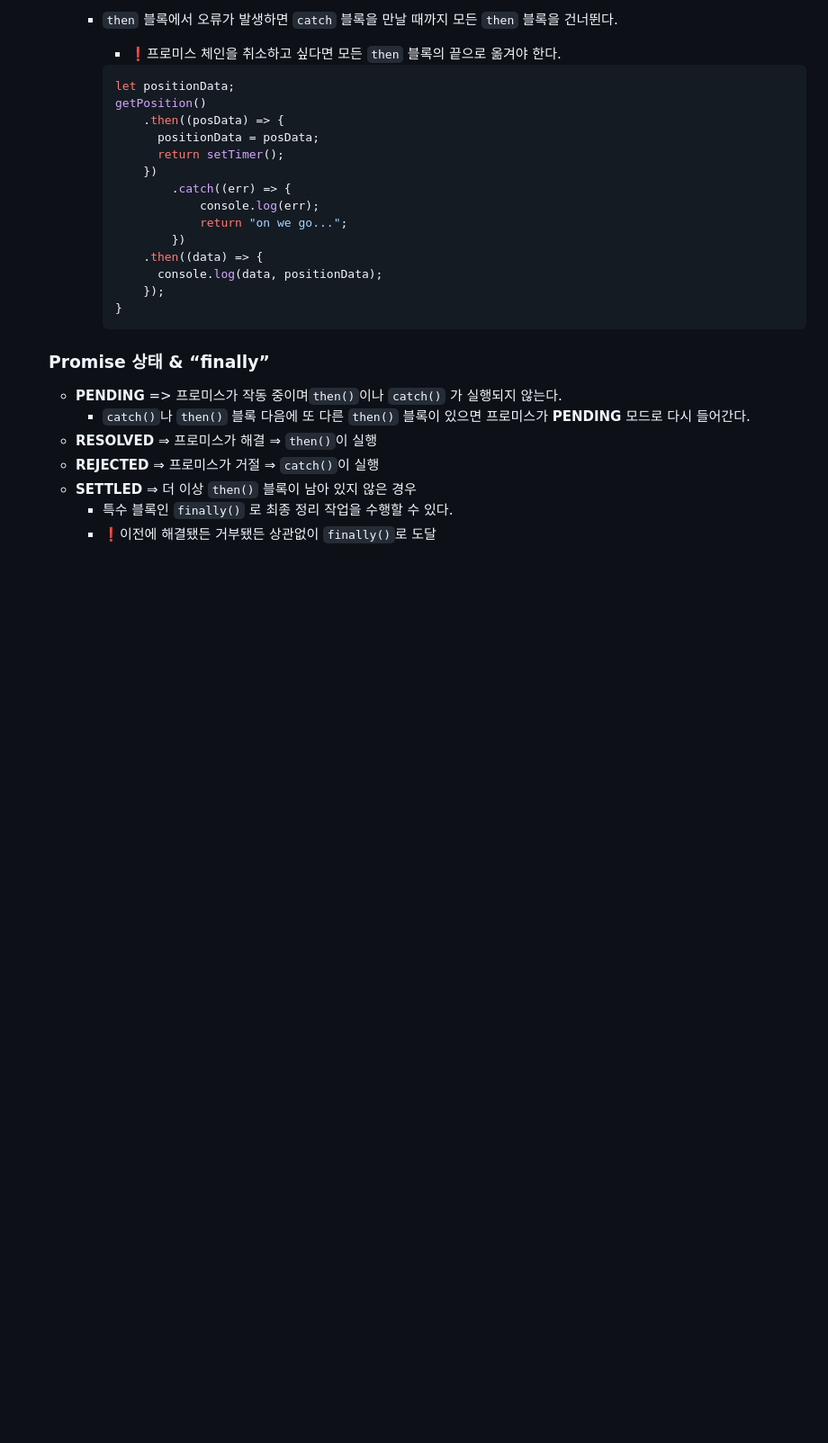
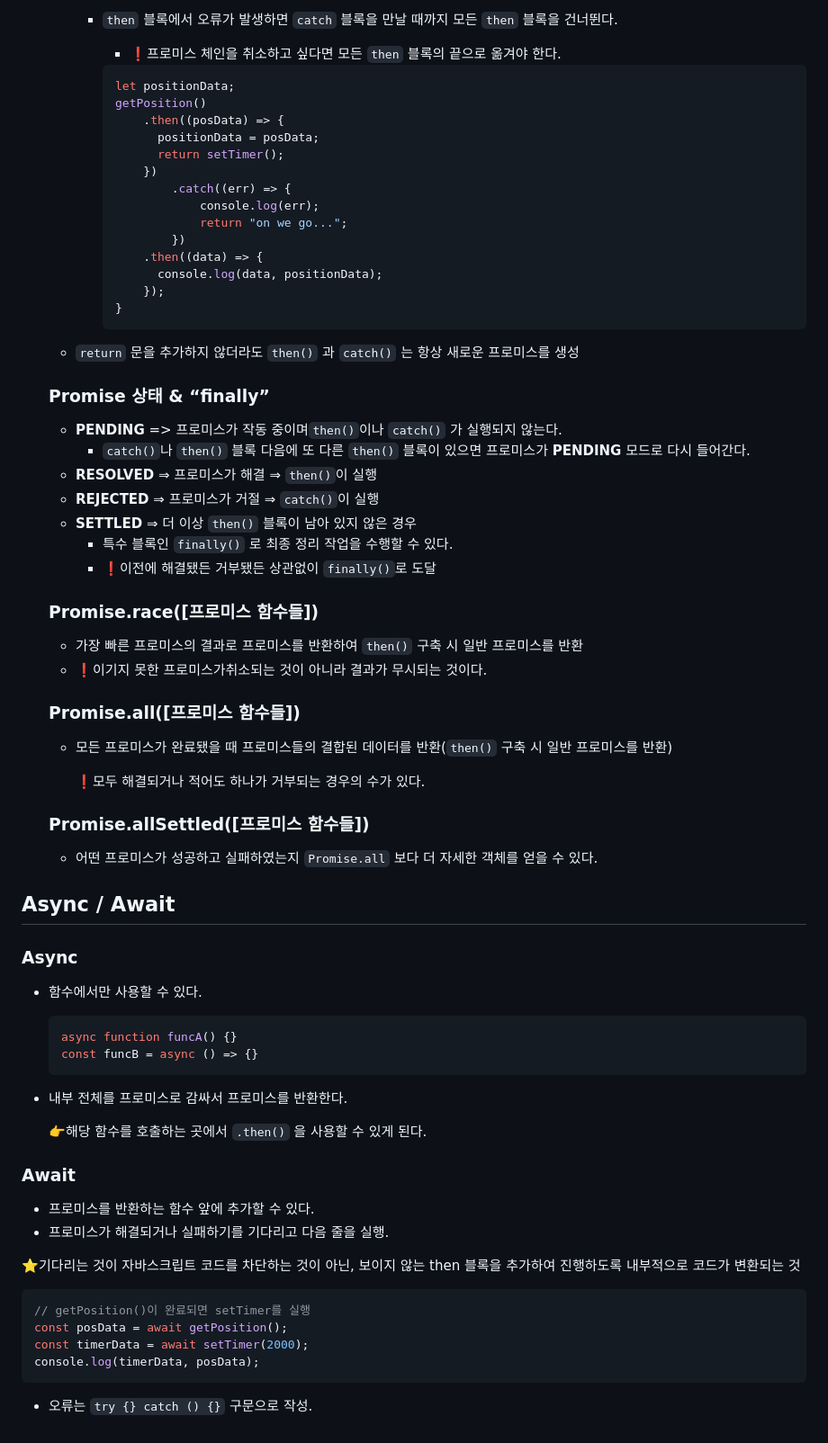
Before and after one commit to devSongHyun/javascript_complete_guide, a Markdown page: async-01-starting-setup/README.md, the part around the change printed below. Shown: that part at 90% size. GitHub-like rendering; blank space fills up the shorter version.

Commit message:
Section17 정리

````diff
--- a/async-01-starting-setup/README.md
+++ b/async-01-starting-setup/README.md
@@ -66,6 +67,7 @@
             }
             ```
 
+    - `return` 문을 추가하지 않더라도 `then()` 과 `catch()` 는 항상 새로운 프로미스를 생성
 
     ### Promise 상태 & “finally”
 
@@ -76,3 +78,51 @@
     - **SETTLED** ⇒ 더 이상 `then()` 블록이 남아 있지 않은 경우
         - 특수 블록인 `finally()` 로 최종 정리 작업을 수행할 수 있다.
         - ❗이전에 해결됐든 거부됐든 상관없이 `finally()`로 도달
+
+    ### Promise.race([프로미스 함수들])
+
+    - 가장 빠른 프로미스의 결과로 프로미스를 반환하여 `then()` 구축 시 일반 프로미스를 반환
+    - ❗이기지 못한 프로미스가취소되는 것이 아니라 결과가 무시되는 것이다.
+
+    ### Promise.all([프로미스 함수들])
+
+    - 모든 프로미스가 완료됐을 때 프로미스들의 결합된 데이터를 반환(`then()` 구축 시 일반 프로미스를 반환)
+
+        ❗모두 해결되거나 적어도 하나가 거부되는 경우의 수가 있다.
+
+
+    ### Promise.allSettled([프로미스 함수들])
+
+    - 어떤 프로미스가 성공하고 실패하였는지 `Promise.all` 보다 더 자세한 객체를 얻을 수 있다.
+
+## Async / Await
+
+### Async
+
+- 함수에서만 사용할 수 있다.
+
+    ```jsx
+    async function funcA() {}
+    const funcB = async () => {}
+    ```
+
+- 내부 전체를 프로미스로 감싸서 프로미스를 반환한다.
+
+    👉해당 함수를 호출하는 곳에서 `.then()` 을 사용할 수 있게 된다.
+
+
+### Await
+
+- 프로미스를 반환하는 함수 앞에 추가할 수 있다.
+- 프로미스가 해결되거나 실패하기를 기다리고 다음 줄을 실행.
+
+⭐기다리는 것이 자바스크립트 코드를 차단하는 것이 아닌, 보이지 않는 then 블록을 추가하여 진행하도록 내부적으로 코드가 변환되는 것
+
+```jsx
+// getPosition()이 완료되면 setTimer를 실행
+const posData = await getPosition();
+const timerData = await setTimer(2000);
+console.log(timerData, posData);
+```
+
+- 오류는 `try {} catch () {}` 구문으로 작성.
````
Also changed, not shown: other parts of async-01-starting-setup/README.md (+2 -1 lines).
